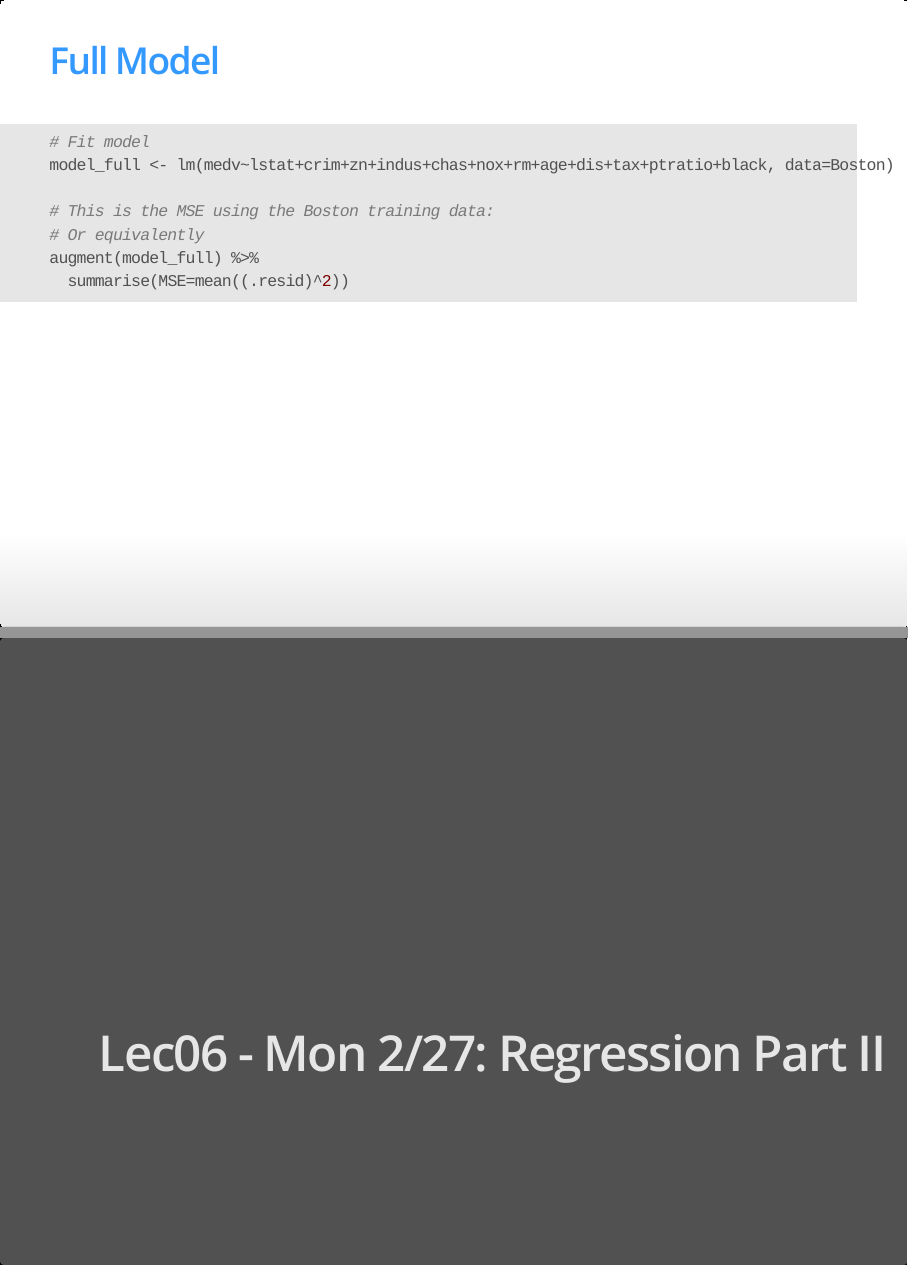
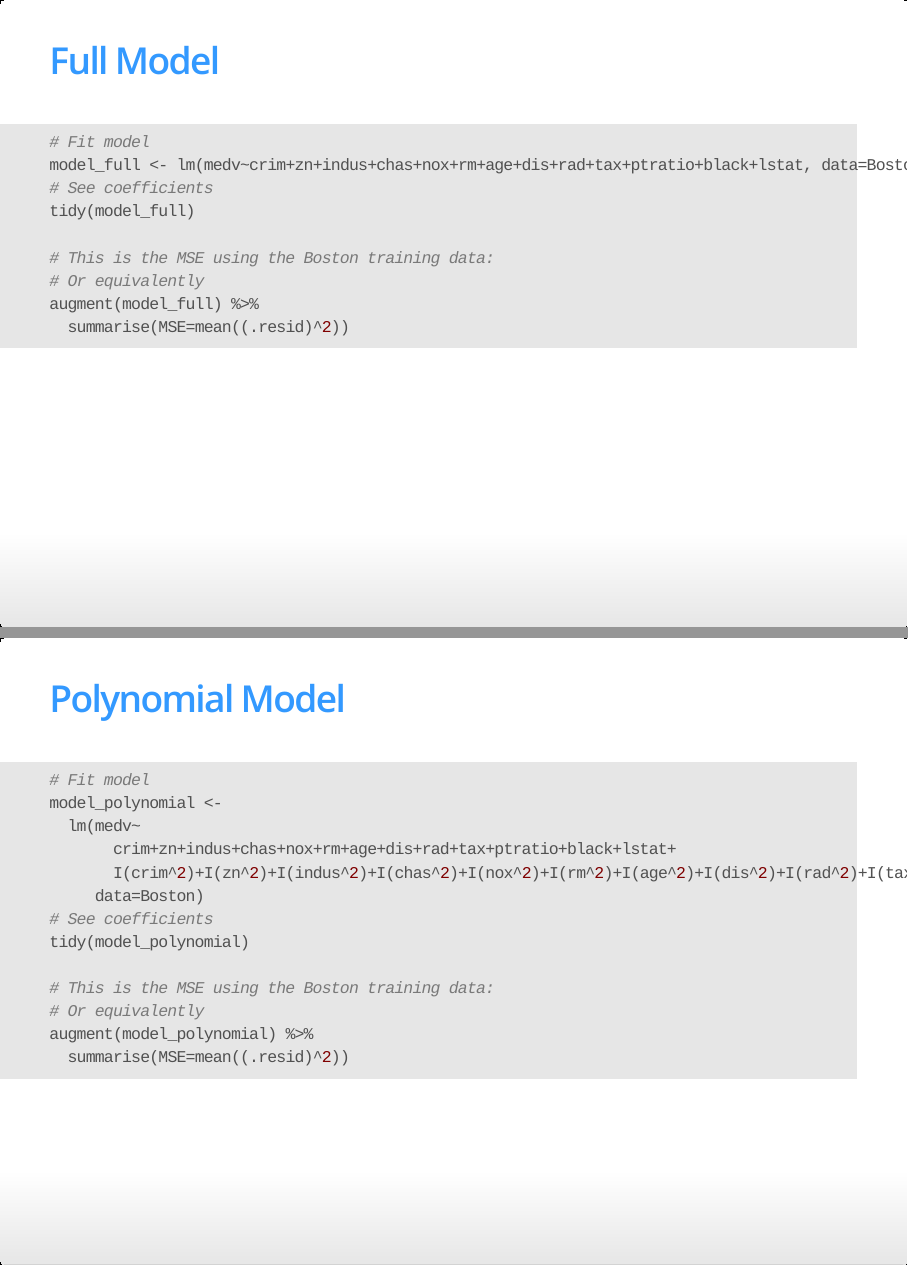
Before and after one commit to biancaglez/MATH218, an R Markdown document (slides.Rmd): pages 5 and 6 of 60 before the commit and pages 5 and 6 of 61 after it, joined at a grey line. The pictures show the output file slides.html that the author committed with the source, opened offline.

Commit message:
Working on Lec07

````diff
--- a/slides.Rmd
+++ b/slides.Rmd
@@ -99,7 +99,9 @@ augment(model_SL, newdata = new_values) %>%
 
 ```{r, echo=TRUE, eval=FALSE}
 # Fit model
-model_full <- lm(medv~lstat+crim+zn+indus+chas+nox+rm+age+dis+tax+ptratio+black, data=Boston)
+model_full <- lm(medv~crim+zn+indus+chas+nox+rm+age+dis+rad+tax+ptratio+black+lstat, data=Boston)
+# See coefficients
+tidy(model_full)
 
 # This is the MSE using the Boston training data:
 # Or equivalently
@@ -108,6 +110,23 @@ augment(model_full) %>%
 ```
 
 
+## Polynomial Model
+
+```{r, echo=TRUE, eval=FALSE}
+# Fit model
+model_polynomial <-
+  lm(medv~
+       crim+zn+indus+chas+nox+rm+age+dis+rad+tax+ptratio+black+lstat+
+       I(crim^2)+I(zn^2)+I(indus^2)+I(chas^2)+I(nox^2)+I(rm^2)+I(age^2)+I(dis^2)+I(rad^2)+I(tax^2)+I(ptratio^2)+I(black^2)+I(lstat^2),
+     data=Boston)
+# See coefficients
+tidy(model_polynomial)
+
+# This is the MSE using the Boston training data:
+# Or equivalently
+augment(model_polynomial) %>%
+  summarise(MSE=mean((.resid)^2))
+```
 
 
 
````
Also changed, not shown: slides.R (+22 -1 lines), slides.html, 2 other files.
